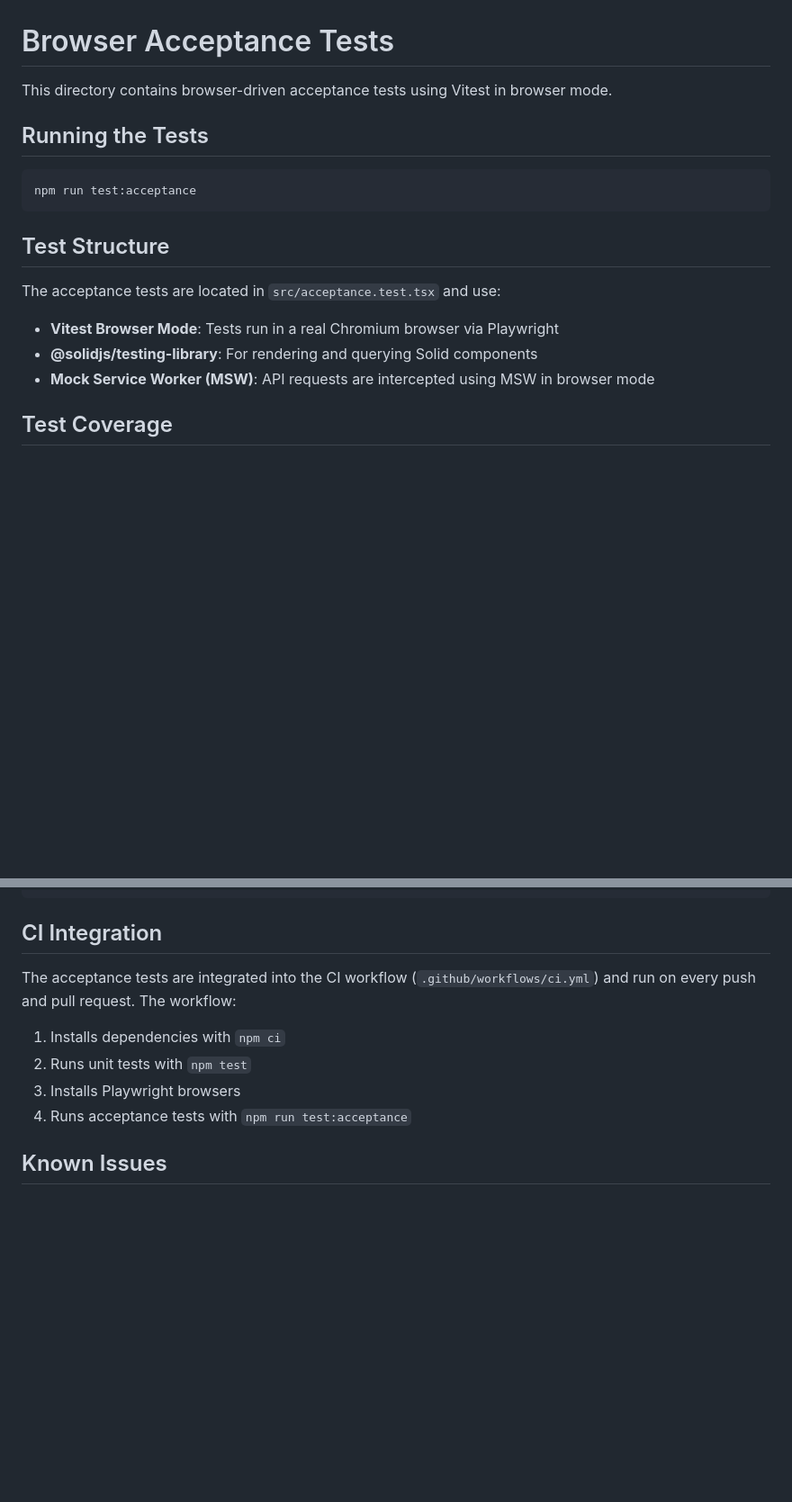
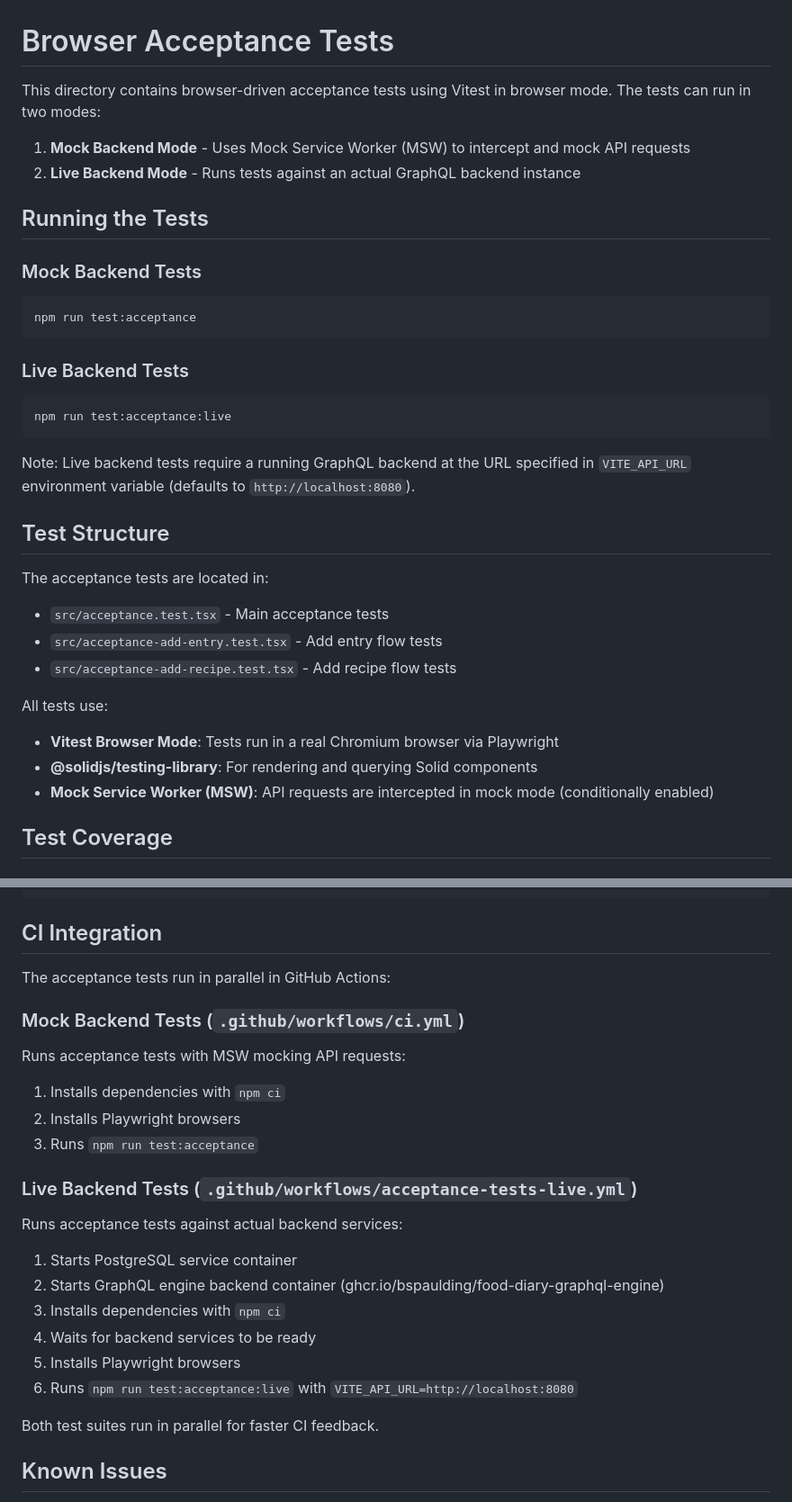
Before and after one commit to bspaulding/food-diary-frontend, a Markdown page: ACCEPTANCE_TESTS.md, 2 parts joined by grey strips. Shown at 90% size. Drawn GitHub-style; blank space fills up the shorter version.

Commit message:
Update acceptance test documentation for mock and live backends
Co-authored-by: bspaulding <6833+bspaulding@users.noreply.github.com>

````diff
--- a/ACCEPTANCE_TESTS.md
+++ b/ACCEPTANCE_TESTS.md
@@ -1,20 +1,39 @@
 # Browser Acceptance Tests
 
-This directory contains browser-driven acceptance tests using Vitest in browser mode.
+This directory contains browser-driven acceptance tests using Vitest in browser mode. The tests can run in two modes:
+
+1. **Mock Backend Mode** - Uses Mock Service Worker (MSW) to intercept and mock API requests
+2. **Live Backend Mode** - Runs tests against an actual GraphQL backend instance
 
 ## Running the Tests
+
+### Mock Backend Tests
 
 ```bash
 npm run test:acceptance
 ```
 
+### Live Backend Tests
+
+```bash
+npm run test:acceptance:live
+```
+
+Note: Live backend tests require a running GraphQL backend at the URL specified in `VITE_API_URL` environment variable (defaults to `http://localhost:8080`).
+
 ## Test Structure
 
-The acceptance tests are located in `src/acceptance.test.tsx` and use:
+The acceptance tests are located in:
+
+- `src/acceptance.test.tsx` - Main acceptance tests
+- `src/acceptance-add-entry.test.tsx` - Add entry flow tests
+- `src/acceptance-add-recipe.test.tsx` - Add recipe flow tests
+
+All tests use:
 
 - **Vitest Browser Mode**: Tests run in a real Chromium browser via Playwright
 - **@solidjs/testing-library**: For rendering and querying Solid components
-- **Mock Service Worker (MSW)**: API requests are intercepted using MSW in browser mode
+- **Mock Service Worker (MSW)**: API requests are intercepted in mock mode (conditionally enabled)
 
 ## Test Coverage
 
@@ -68,12 +101,28 @@ export const worker = setupWorker(
 
 ## CI Integration
 
-The acceptance tests are integrated into the CI workflow (`.github/workflows/ci.yml`) and run on every push and pull request. The workflow:
+The acceptance tests run in parallel in GitHub Actions:
+
+### Mock Backend Tests (`.github/workflows/ci.yml`)
+
+Runs acceptance tests with MSW mocking API requests:
 
 1. Installs dependencies with `npm ci`
-2. Runs unit tests with `npm test`
-3. Installs Playwright browsers
-4. Runs acceptance tests with `npm run test:acceptance`
+2. Installs Playwright browsers
+3. Runs `npm run test:acceptance`
+
+### Live Backend Tests (`.github/workflows/acceptance-tests-live.yml`)
+
+Runs acceptance tests against actual backend services:
+
+1. Starts PostgreSQL service container
+2. Starts GraphQL engine backend container (ghcr.io/bspaulding/food-diary-graphql-engine)
+3. Installs dependencies with `npm ci`
+4. Waits for backend services to be ready
+5. Installs Playwright browsers
+6. Runs `npm run test:acceptance:live` with `VITE_API_URL=http://localhost:8080`
+
+Both test suites run in parallel for faster CI feedback.
 
 ## Known Issues
 
````
Also changed, not shown: other parts of ACCEPTANCE_TESTS.md (+16 -2 lines).
